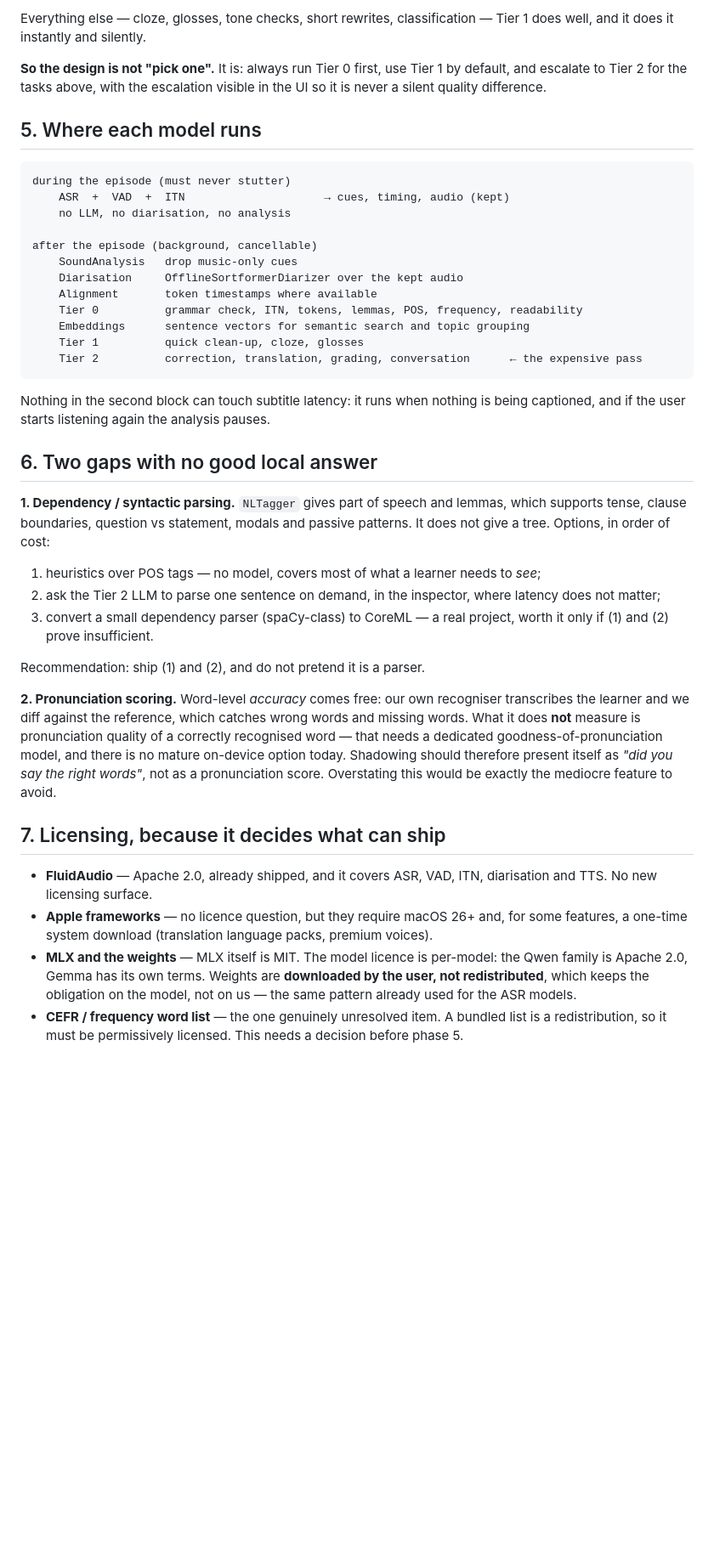
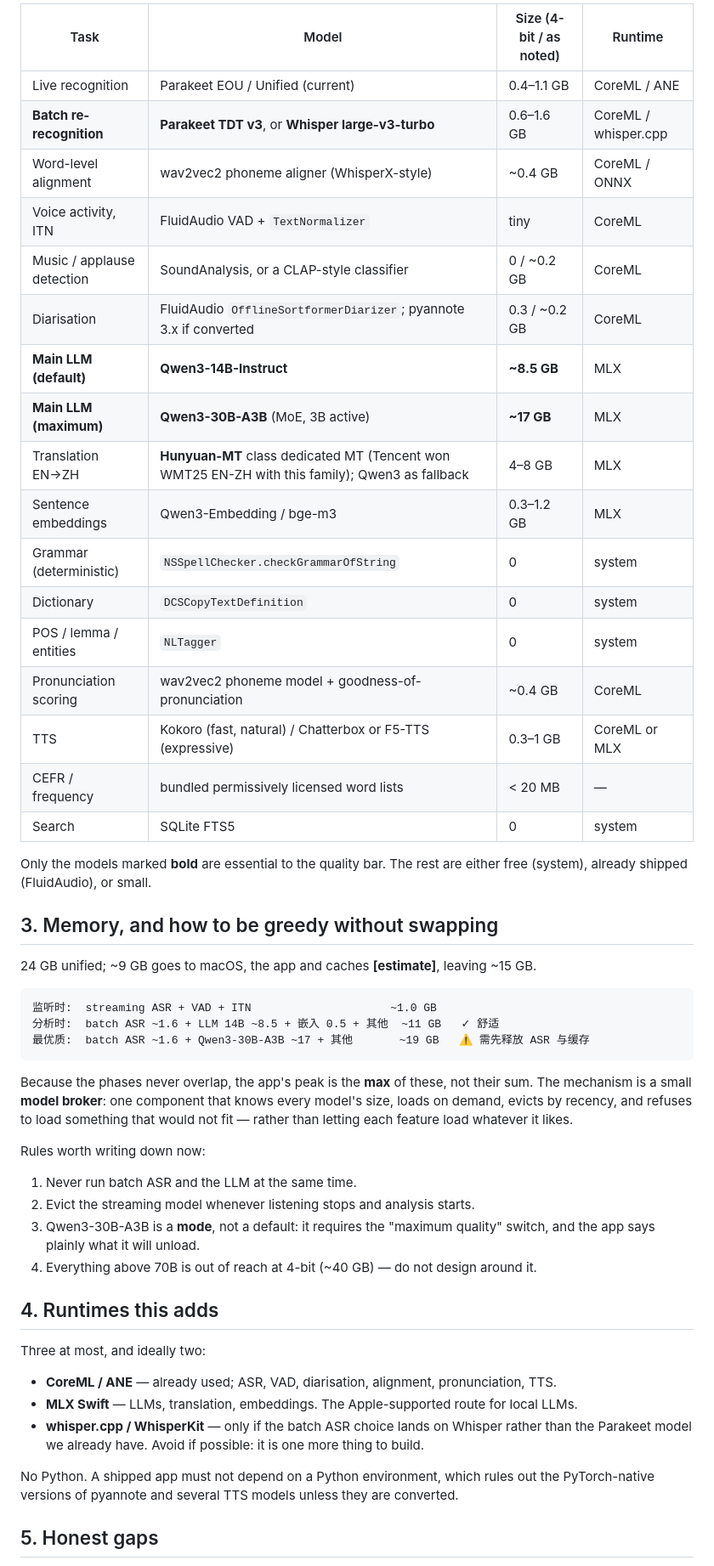
Before and after one commit to martinx/LiveSubtitles, a Markdown page: docs/design/model-inventory.md, the part around one of its changes. Shown at 85% size. Rendered like a GitHub page; blank space fills up the shorter version.

Commit message:
Design: quality-first model stack, led by a second ASR pass

````diff
--- a/docs/design/model-inventory.md
+++ b/docs/design/model-inventory.md
@@ -109,63 +51,61 @@ would be the mediocre feature:
 
-Everything else — cloze, glosses, tone checks, short rewrites, classification — Tier 1
-does well, and it does it instantly and silently.
+| Task | Model | Size (4-bit / as noted) | Runtime |
+|---|---|---|---|
+| Live recognition | Parakeet EOU / Unified (current) | 0.4–1.1 GB | CoreML / ANE |
+| **Batch re-recognition** | **Parakeet TDT v3**, or **Whisper large-v3-turbo** | 0.6–1.6 GB | CoreML / whisper.cpp |
+| Word-level alignment | wav2vec2 phoneme aligner (WhisperX-style) | ~0.4 GB | CoreML / ONNX |
+| Voice activity, ITN | FluidAudio VAD + `TextNormalizer` | tiny | CoreML |
+| Music / applause detection | SoundAnalysis, or a CLAP-style classifier | 0 / ~0.2 GB | CoreML |
+| Diarisation | FluidAudio `OfflineSortformerDiarizer`; pyannote 3.x if converted | 0.3 / ~0.2 GB | CoreML |
+| **Main LLM (default)** | **Qwen3-14B-Instruct** | **~8.5 GB** | MLX |
+| **Main LLM (maximum)** | **Qwen3-30B-A3B** (MoE, 3B active) | **~17 GB** | MLX |
+| Translation EN→ZH | **Hunyuan-MT** class dedicated MT (Tencent won WMT25 EN-ZH with this family); Qwen3 as fallback | 4–8 GB | MLX |
+| Sentence embeddings | Qwen3-Embedding / bge-m3 | 0.3–1.2 GB | MLX |
+| Grammar (deterministic) | `NSSpellChecker.checkGrammarOfString` | 0 | system |
+| Dictionary | `DCSCopyTextDefinition` | 0 | system |
+| POS / lemma / entities | `NLTagger` | 0 | system |
+| Pronunciation scoring | wav2vec2 phoneme model + goodness-of-pronunciation | ~0.4 GB | CoreML |
+| TTS | Kokoro (fast, natural) / Chatterbox or F5-TTS (expressive) | 0.3–1 GB | CoreML or MLX |
+| CEFR / frequency | bundled permissively licensed word lists | < 20 MB | — |
+| Search | SQLite FTS5 | 0 | system |
 
-**So the design is not "pick one".** It is: always run Tier 0 first, use Tier 1 by default,
-and escalate to Tier 2 for the tasks above, with the escalation visible in the UI so it is
-never a silent quality difference.
+Only the models marked **bold** are essential to the quality bar. The rest are either free
+(system), already shipped (FluidAudio), or small.
 
-## 5. Where each model runs
+## 3. Memory, and how to be greedy without swapping
+
+24 GB unified; ~9 GB goes to macOS, the app and caches **[estimate]**, leaving ~15 GB.
 
 ```
-during the episode (must never stutter)
-    ASR  +  VAD  +  ITN                     → cues, timing, audio (kept)
-    no LLM, no diarisation, no analysis
-
-after the episode (background, cancellable)
-    SoundAnalysis   drop music-only cues
-    Diarisation     OfflineSortformerDiarizer over the kept audio
-    Alignment       token timestamps where available
-    Tier 0          grammar check, ITN, tokens, lemmas, POS, frequency, readability
-    Embeddings      sentence vectors for semantic search and topic grouping
-    Tier 1          quick clean-up, cloze, glosses
-    Tier 2          correction, translation, grading, conversation      ← the expensive pass
+监听时:  streaming ASR + VAD + ITN                     ~1.0 GB
+分析时:  batch ASR ~1.6 + LLM 14B ~8.5 + 嵌入 0.5 + 其他  ~11 GB   ✓ 舒适
+最优质:  batch ASR ~1.6 + Qwen3-30B-A3B ~17 + 其他       ~19 GB   ⚠ 需先释放 ASR 与缓存
 ```
 
-Nothing in the second block can touch subtitle latency: it runs when nothing is being
-captioned, and if the user starts listening again the analysis pauses.
+Because the phases never overlap, the app's peak is the **max** of these, not their sum.
+The mechanism is a small **model broker**: one component that knows every model's size,
+loads on demand, evicts by recency, and refuses to load something that would not fit —
+rather than letting each feature load whatever it likes.
 
-## 6. Two gaps with no good local answer
+Rules worth writing down now:
 
-**1. Dependency / syntactic parsing.** `NLTagger` gives part of speech and lemmas, which
-supports tense, clause boundaries, question vs statement, modals and passive patterns. It
-does not give a tree. Options, in order of cost:
+1. Never run batch ASR and the LLM at the same time.
+2. Evict the streaming model whenever listening stops and analysis starts.
+3. Qwen3-30B-A3B is a **mode**, not a default: it requires the "maximum quality" switch,
+   and the app says plainly what it will unload.
+4. Everything above 70B is out of reach at 4-bit (~40 GB) — do not design around it.
 
-1. heuristics over POS tags — no model, covers most of what a learner needs to *see*;
-2. ask the Tier 2 LLM to parse one sentence on demand, in the inspector, where latency does
-   not matter;
-3. convert a small dependency parser (spaCy-class) to CoreML — a real project, worth it
-   only if (1) and (2) prove insufficient.
+## 4. Runtimes this adds
 
-Recommendation: ship (1) and (2), and do not pretend it is a parser.
+Three at most, and ideally two:
 
-**2. Pronunciation scoring.** Word-level *accuracy* comes free: our own recogniser
-transcribes the learner and we diff against the reference, which catches wrong words and
-missing words. What it does **not** measure is pronunciation quality of a correctly
-recognised word — that needs a dedicated goodness-of-pronunciation model, and there is no
-mature on-device option today. Shadowing should therefore present itself as
-*"did you say the right words"*, not as a pronunciation score. Overstating this would be
-exactly the mediocre feature to avoid.
+- **CoreML / ANE** — already used; ASR, VAD, diarisation, alignment, pronunciation, TTS.
+- **MLX Swift** — LLMs, translation, embeddings. The Apple-supported route for local LLMs.
+- **whisper.cpp / WhisperKit** — only if the batch ASR choice lands on Whisper rather than
+  the Parakeet model we already have. Avoid if possible: it is one more thing to build.
 
-## 7. Licensing, because it decides what can ship
+No Python. A shipped app must not depend on a Python environment, which rules out the
+PyTorch-native versions of pyannote and several TTS models unless they are converted.
 
-- **FluidAudio** — Apache 2.0, already shipped, and it covers ASR, VAD, ITN, diarisation
-  and TTS. No new licensing surface.
-- **Apple frameworks** — no licence question, but they require macOS 26+ and, for some
-  features, a one-time system download (translation language packs, premium voices).
-- **MLX and the weights** — MLX itself is MIT. The model licence is per-model: the Qwen
-  family is Apache 2.0, Gemma has its own terms. Weights are **downloaded by the user, not
-  redistributed**, which keeps the obligation on the model, not on us — the same pattern
-  already used for the ASR models.
-- **CEFR / frequency word list** — the one genuinely unresolved item. A bundled list is a
-  redistribution, so it must be permissively licensed. This needs a decision before phase 5.
+## 5. Honest gaps
 
````
Also changed, not shown: other parts of docs/design/model-inventory.md (+73 -102 lines).
